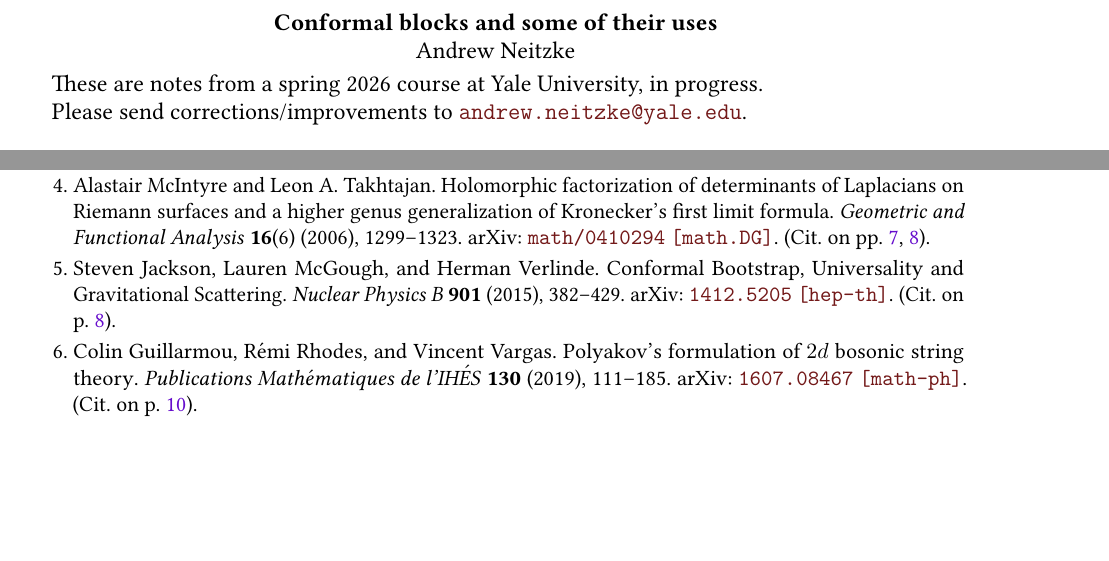
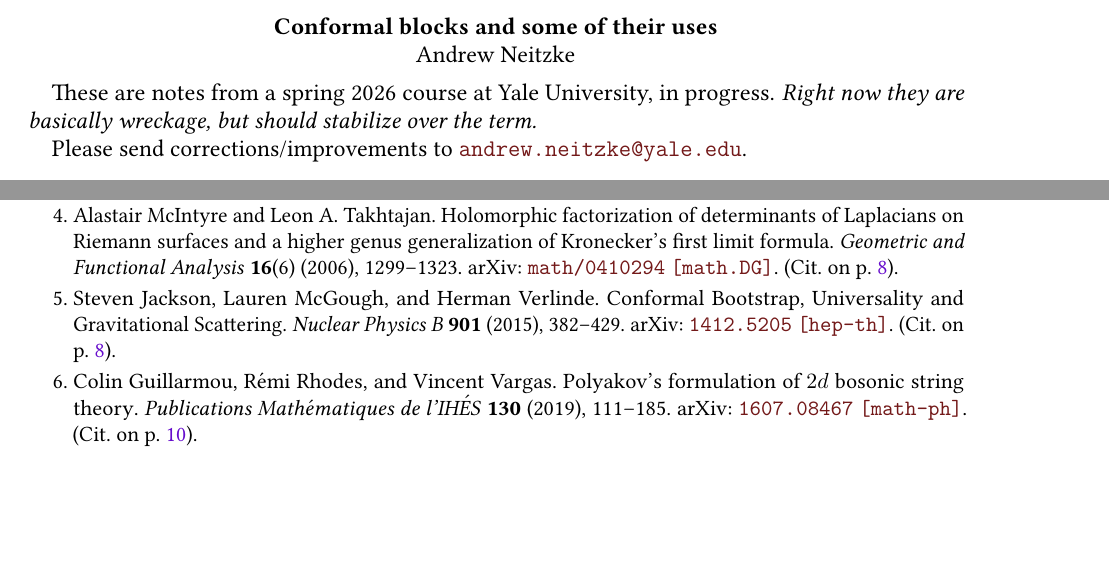
Before and after one commit to neitzke/conformal-blocks, a LaTeX paper (conformal-blocks.tex): two parts of pages 1 and 14 of 14, joined at a grey line, cut so that both start at the same text. Compiled offline with pdfLaTeX.

Commit message:
add warning

```diff
--- a/conformal-blocks.tex
+++ b/conformal-blocks.tex
@@ -437,6 +437,8 @@ Andrew Neitzke
 
 {These are notes from a spring 2026
 course at Yale University, in progress.
+\ti{Right now they are basically wreckage, but
+should stabilize over the term.}
 
 Please send corrections/improvements to
 {\tt\href{mailto:andrew.neitzke@yale.edu}{andrew.neitzke@yale.edu}}.
```
